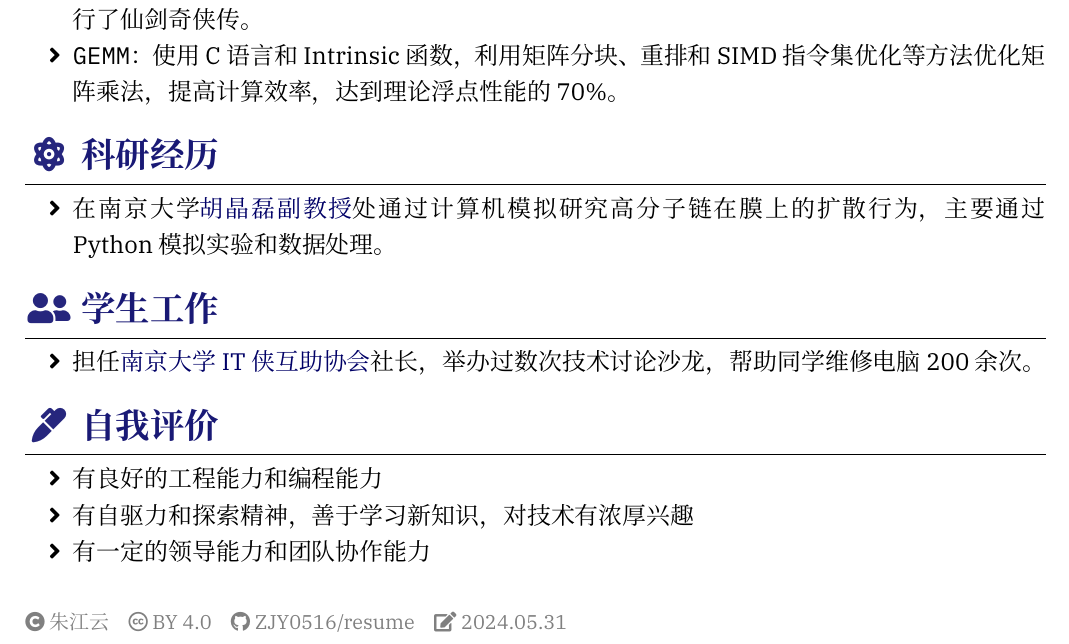
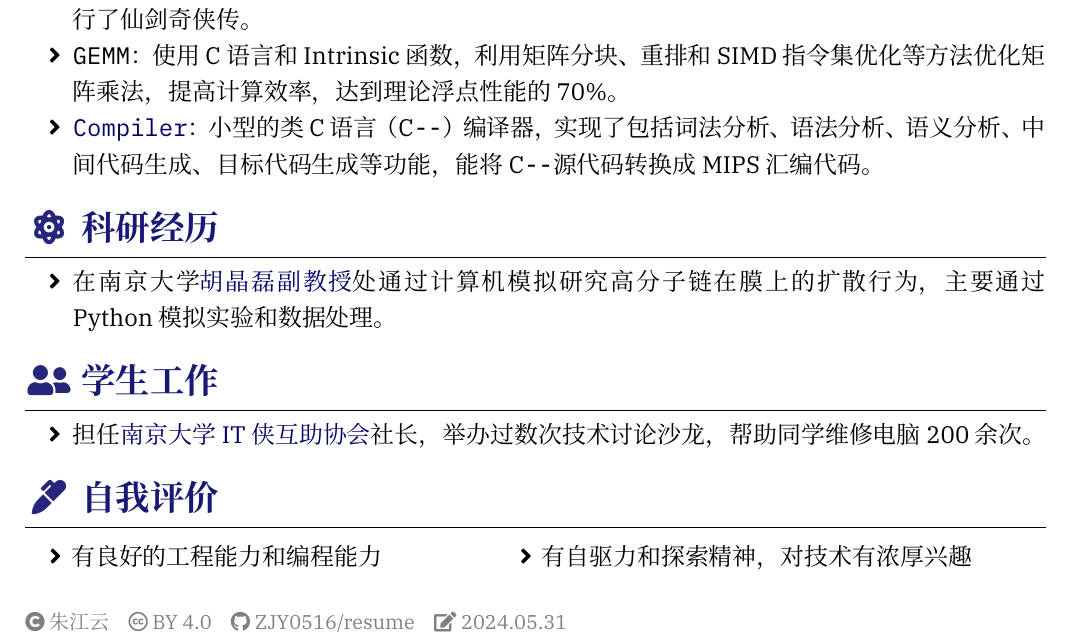
Before and after one commit to ZJY0516/resume, a LaTeX CV (resume-zh.tex): part of the page, cut so that both start at the same text. Compiled offline with XeLaTeX.

Commit message:
add compiler project

```diff
--- a/resume-zh.tex
+++ b/resume-zh.tex
@@ -99,6 +99,7 @@
   \item \link{https://github.com/ZJY0516/ics-nju}{\texttt{NEMU}}：
 riscv32指令集的全系统模拟器，支持大部分指令，包括中断、异常等，可以解释执行riscv32的二进制文件，具有输入输出、上下文管理和虚拟内存管理的能力，并成功在上面运行了仙剑奇侠传。
 \item \texttt{GEMM}：使用C语言和Intrinsic函数，利用矩阵分块、重排和SIMD指令集优化等方法优化矩阵乘法，提高计算效率，达到理论浮点性能的70\%。
+\item \link{https://github.com/ZJY0516/nju-compiler-lab}{\texttt{Compiler}}：小型的类C语言（C\verb!--!）编译器，实现了包括词法分析、语法分析、语义分析、中间代码生成、目标代码生成等功能，能将C\verb!--!源代码转换成MIPS汇编代码。
 \end{itemize}
 
 %======================================================================
@@ -121,9 +122,12 @@ riscv32指令集的全系统模拟器，支持大部分指令，包括中断、
 %======================================================================
 \sectionTitle{自我评价}{\faMarker}
 %======================================================================
-\begin{itemize}
-  \item 有良好的工程能力和编程能力
-  \item 有自驱力和探索精神，善于学习新知识，对技术有浓厚兴趣
-\item 有一定的领导能力和团队协作能力
-\end{itemize}
+% \begin{itemize}
+%   \item 有良好的工程能力和编程能力
+%   \item 有自驱力和探索精神，善于学习新知识，对技术有浓厚兴趣
+% \item 有一定的领导能力和团队协作能力
+% \end{itemize}
+\begin{tabular}{L{0.45\linewidth}  L{0.5\linewidth}}
+  \hspace*{0.3em} \faAngleRight \, 有良好的工程能力和编程能力 & \faAngleRight \, 有自驱力和探索精神，对技术有浓厚兴趣 \\
+\end{tabular}
 \end{document}
```
